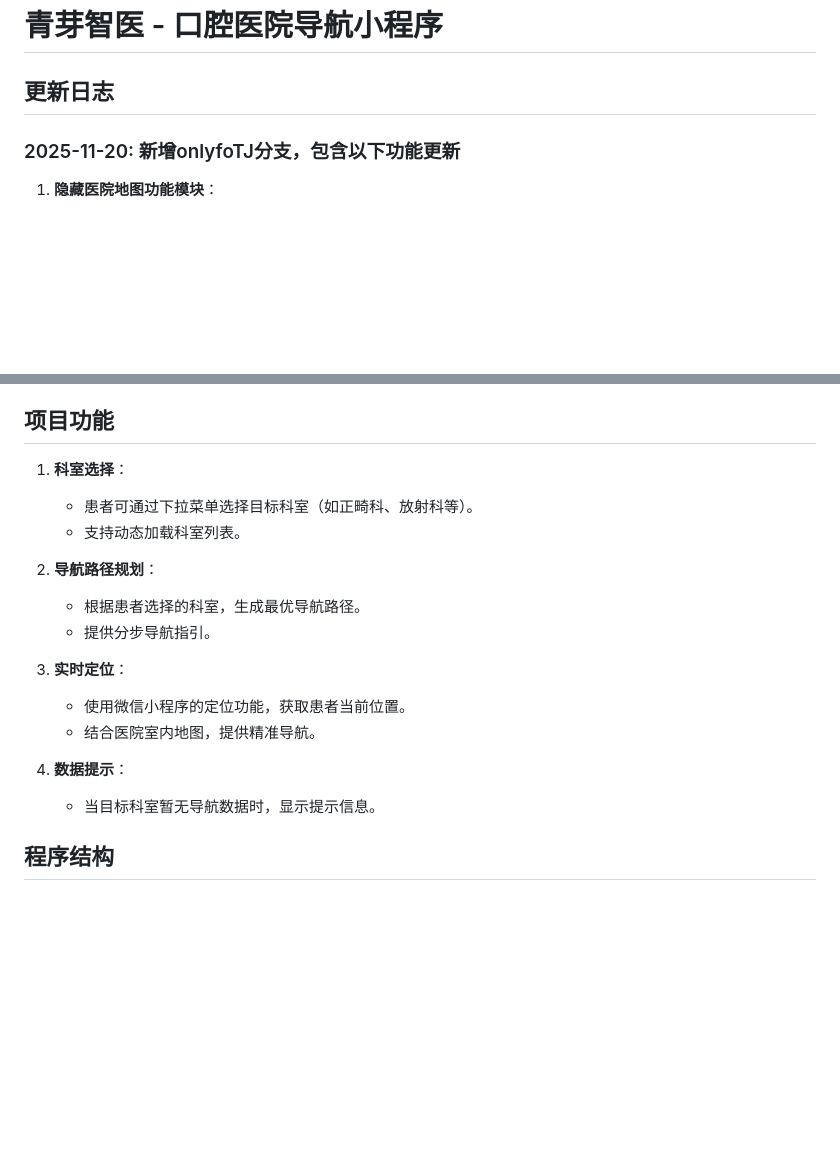
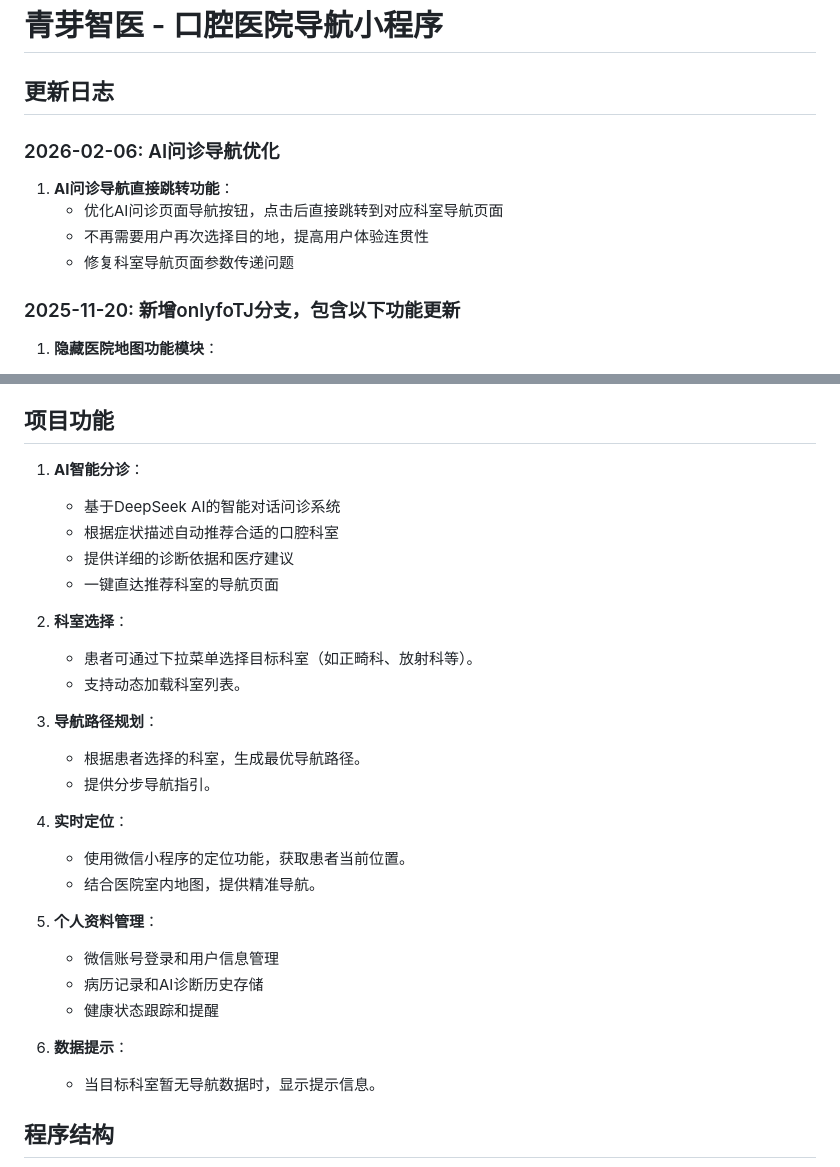
Before and after one commit to Submariner-Dong/Navigation, a Markdown page: README.md, 2 parts joined by grey strips. Drawn GitHub-style; blank space fills up the shorter version.

Commit message:
更新内容： 更新readme文件

```diff
--- a/README.md
+++ b/README.md
@@ -1,6 +1,12 @@
 # 青芽智医 - 口腔医院导航小程序
 
 ## 更新日志
+
+### 2026-02-06: AI问诊导航优化
+1. **AI问诊导航直接跳转功能**：
+   - 优化AI问诊页面导航按钮，点击后直接跳转到对应科室导航页面
+   - 不再需要用户再次选择目的地，提高用户体验连贯性
+   - 修复科室导航页面参数传递问题
 
 ### 2025-11-20: 新增onlyfoTJ分支，包含以下功能更新
 1. **隐藏医院地图功能模块**：
@@ -34,19 +40,30 @@
 本项目是一个为口腔医院设计的室内导航小程序，旨在帮助患者快速找到目标科室。小程序基于微信小程序平台开发，提供科室选择、导航路径规划和实时定位功能。
 
 ## 项目功能
-1. **科室选择**：
+1. **AI智能分诊**：
+   - 基于DeepSeek AI的智能对话问诊系统
+   - 根据症状描述自动推荐合适的口腔科室
+   - 提供详细的诊断依据和医疗建议
+   - 一键直达推荐科室的导航页面
+
+2. **科室选择**：
    - 患者可通过下拉菜单选择目标科室（如正畸科、放射科等）。
    - 支持动态加载科室列表。
 
-2. **导航路径规划**：
+3. **导航路径规划**：
    - 根据患者选择的科室，生成最优导航路径。
    - 提供分步导航指引。
 
-3. **实时定位**：
+4. **实时定位**：
    - 使用微信小程序的定位功能，获取患者当前位置。
    - 结合医院室内地图，提供精准导航。
 
-4. **数据提示**：
+5. **个人资料管理**：
+   - 微信账号登录和用户信息管理
+   - 病历记录和AI诊断历史存储
+   - 健康状态跟踪和提醒
+
+6. **数据提示**：
    - 当目标科室暂无导航数据时，显示提示信息。
 
 ## 程序结构
```
